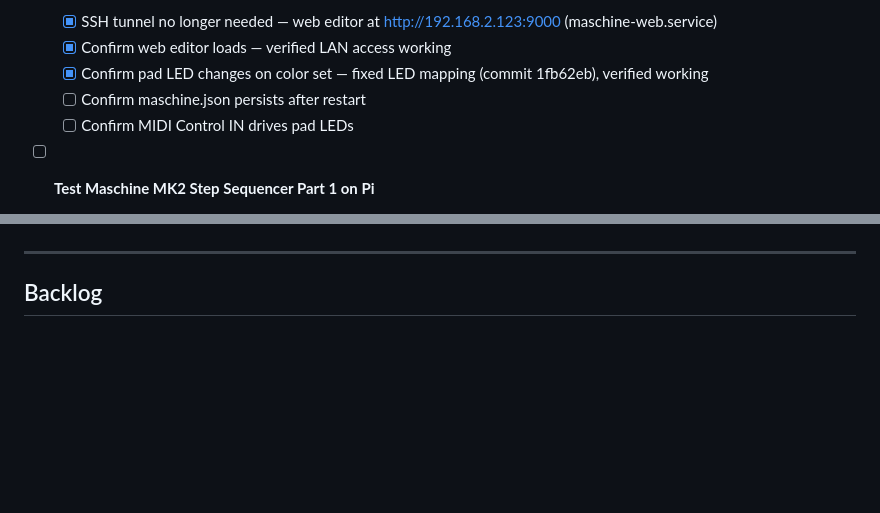
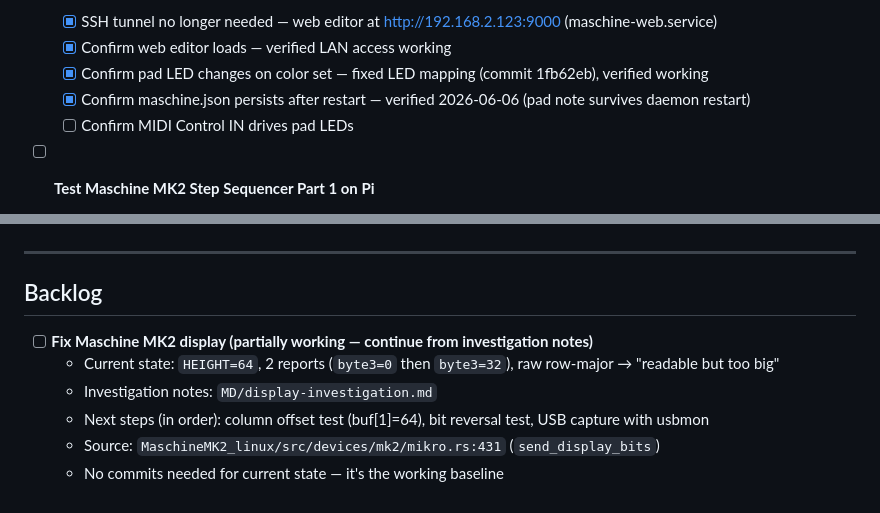
Before and after one commit to Witzman/zynth-docs, a Markdown page: MD/todo.md, 2 parts joined by grey strips. Rendered like a GitHub page; blank space fills up the shorter version.

Commit message:
docs: update todo — maschine.json verified, display backlog added
Co-Authored-By: Claude Sonnet 4.6 <noreply@anthropic.com>

```diff
--- a/MD/todo.md
+++ b/MD/todo.md
@@ -77,7 +77,7 @@ Read this after `inwork.md` to see cross-cutting tasks and tutorial completion w
   - [x] SSH tunnel no longer needed — web editor at http://192.168.2.123:9000 (maschine-web.service)
   - [x] Confirm web editor loads — verified LAN access working
   - [x] Confirm pad LED changes on color set — fixed LED mapping (commit 1fb62eb), verified working
-  - [ ] Confirm maschine.json persists after restart
+  - [x] Confirm maschine.json persists after restart — verified 2026-06-06 (pad note survives daemon restart)
   - [ ] Confirm MIDI Control IN drives pad LEDs
 
 - [ ] **Test Maschine MK2 Step Sequencer Part 1 on Pi**
@@ -110,4 +110,9 @@ Read this after `inwork.md` to see cross-cutting tasks and tutorial completion w
 
 ## Backlog
 
-<!-- Add future cross-cutting tasks here -->
+- [ ] **Fix Maschine MK2 display (partially working — continue from investigation notes)**
+  - Current state: `HEIGHT=64`, 2 reports (`byte3=0` then `byte3=32`), raw row-major → "readable but too big"
+  - Investigation notes: `MD/display-investigation.md`
+  - Next steps (in order): column offset test (buf[1]=64), bit reversal test, USB capture with usbmon
+  - Source: `MaschineMK2_linux/src/devices/mk2/mikro.rs:431` (`send_display_bits`)
+  - No commits needed for current state — it's the working baseline
```
Also changed, not shown: MD/display-investigation.md (added, +121 -0 lines).
